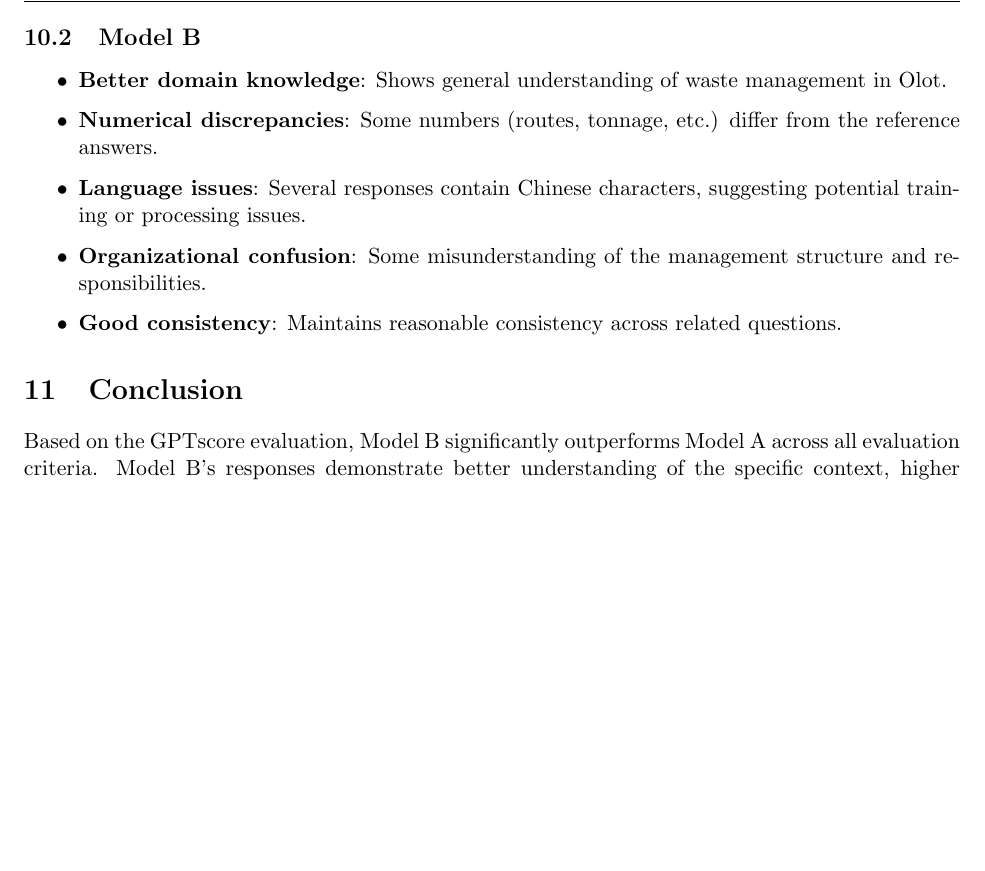
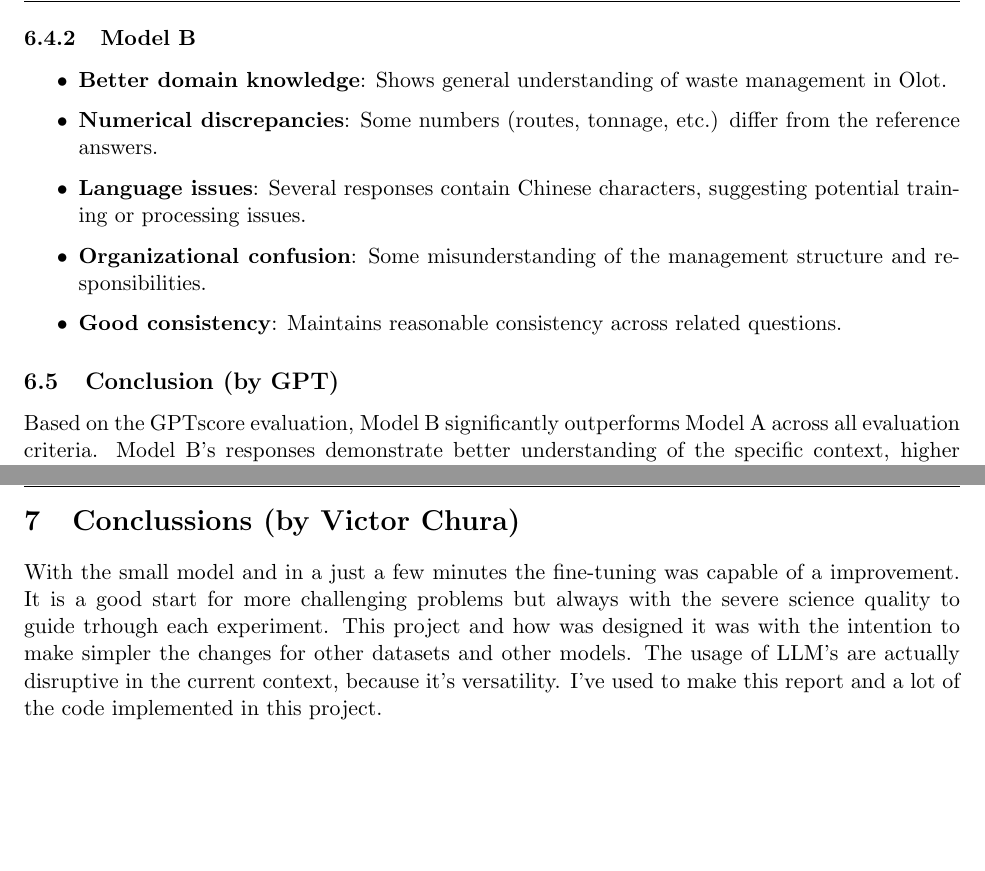
Before and after one commit to vmchura/LLMFineTuning, a LaTeX document (report/main.tex, which reads report/chatgptreport.tex): part of page 20 of 20 before the commit and two parts of pages 20 and 21 of 21 after it, the two joined at a grey line, cut so that both start at the same text, the shorter picture padded with empty space. Compiled offline with pdfLaTeX.

Commit message:
conclusions

```diff
--- a/report/chatgptreport.tex
+++ b/report/chatgptreport.tex
@@ -148,7 +148,7 @@ However, Model B still has some notable issues:
     \item \textbf{Hallucinations}: When attempting to provide specific information, the model often invents facts that are incorrect.
 \end{itemize}
 
-\subsection{Model B}
+\subsubsection{Model B}
 \begin{itemize}
     \item \textbf{Better domain knowledge}: Shows general understanding of waste management in Olot.
     \item \textbf{Numerical discrepancies}: Some numbers (routes, tonnage, etc.) differ from the reference answers.
@@ -158,7 +158,7 @@ However, Model B still has some notable issues:
 \end{itemize}
 
 
-\section{Conclusion}
+\subsection{Conclusion (by GPT)}
 
 Based on the GPTscore evaluation, Model B significantly outperforms Model A across all evaluation criteria. Model B's responses demonstrate better understanding of the specific context, higher factual accuracy, and more complete answers that align with the reference responses.
 
--- a/report/main.tex
+++ b/report/main.tex
@@ -125,4 +125,12 @@
 
     \input{responses_questions/model_B}
     \include{chatgptreport}
+    \section{Conclussions (by Victor Chura)}
+
+    With the small model and in a just a few minutes the fine-tuning was capable of a improvement.
+    It is a good start for more challenging problems but always with the severe science quality to guide trhough each experiment.
+    This project and how was designed it was with the intention to make simpler the changes for other datasets and other models.
+    The usage of LLM's are actually disruptive in the current context, because it's versatility.
+    I've used to make this report and a lot of the code implemented in this project.
+
 \end{document}
```
Also changed, not shown: report/chatgptreport.tex (14 more changed lines).
